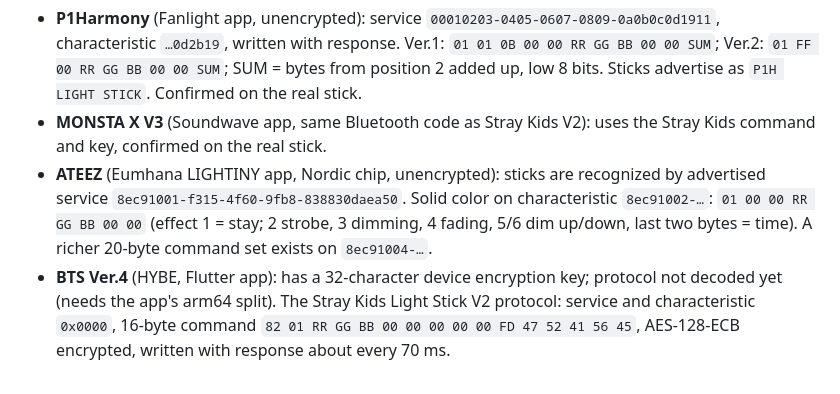
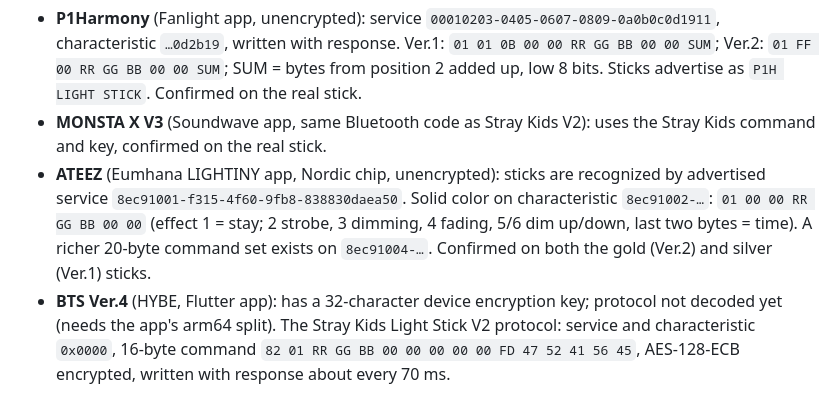
Before and after one commit to Midknight88/The-Front-Row-Experience, a Markdown page: README.md, the part around the change. Rendered like a GitHub page.

Commit message:
ATEEZ profile confirmed on both stick versions
Co-Authored-By: Claude Opus 5.5 <noreply@anthropic.com>
Claude-Session: https://claude.ai/code/session_01Mi344WqZyHG34ihubXkvmz

```diff
--- a/README.md
+++ b/README.md
@@ -56,6 +56,6 @@ Built-in profiles are in `BUILTIN_PROFILES` in `index.html`. **+ Bluetooth** lis
 
 - **P1Harmony** (Fanlight app, unencrypted): service `00010203-0405-0607-0809-0a0b0c0d1911`, characteristic `…0d2b19`, written with response. Ver.1: `01 01 0B 00 00 RR GG BB 00 00 SUM`; Ver.2: `01 FF 00 RR GG BB 00 00 SUM`; SUM = bytes from position 2 added up, low 8 bits. Sticks advertise as `P1H LIGHT STICK`. Confirmed on the real stick.
 - **MONSTA X V3** (Soundwave app, same Bluetooth code as Stray Kids V2): uses the Stray Kids command and key, confirmed on the real stick.
-- **ATEEZ** (Eumhana LIGHTINY app, Nordic chip, unencrypted): sticks are recognized by advertised service `8ec91001-f315-4f60-9fb8-838830daea50`. Solid color on characteristic `8ec91002-…`: `01 00 00 RR GG BB 00 00` (effect 1 = stay; 2 strobe, 3 dimming, 4 fading, 5/6 dim up/down, last two bytes = time). A richer 20-byte command set exists on `8ec91004-…`.
+- **ATEEZ** (Eumhana LIGHTINY app, Nordic chip, unencrypted): sticks are recognized by advertised service `8ec91001-f315-4f60-9fb8-838830daea50`. Solid color on characteristic `8ec91002-…`: `01 00 00 RR GG BB 00 00` (effect 1 = stay; 2 strobe, 3 dimming, 4 fading, 5/6 dim up/down, last two bytes = time). A richer 20-byte command set exists on `8ec91004-…`. Confirmed on both the gold (Ver.2) and silver (Ver.1) sticks.
 - **BTS Ver.4** (HYBE, Flutter app): has a 32-character device encryption key; protocol not decoded yet (needs the app's arm64 split).
  The Stray Kids Light Stick V2 protocol: service and characteristic `0x0000`, 16-byte command `82 01 RR GG BB 00 00 00 00 00 FD 47 52 41 56 45`, AES-128-ECB encrypted, written with response about every 70 ms.
```
